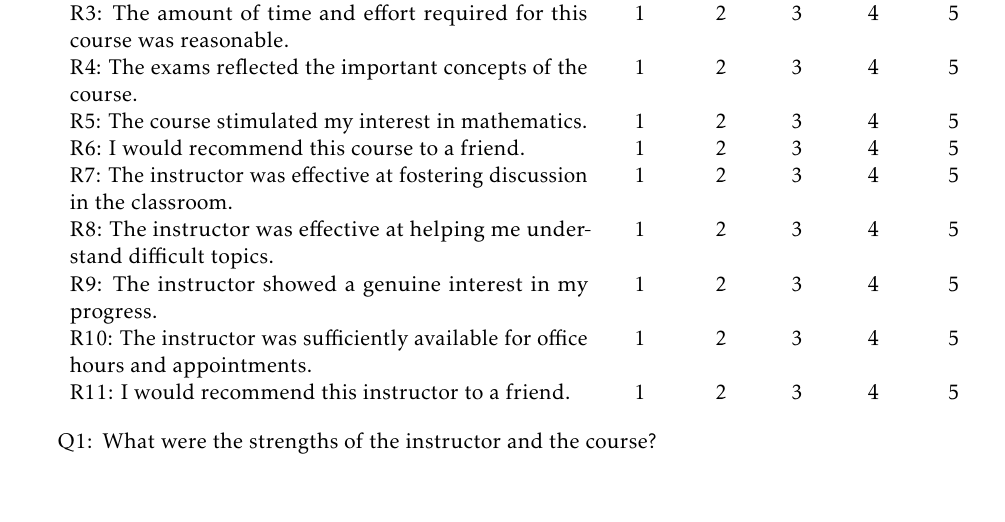
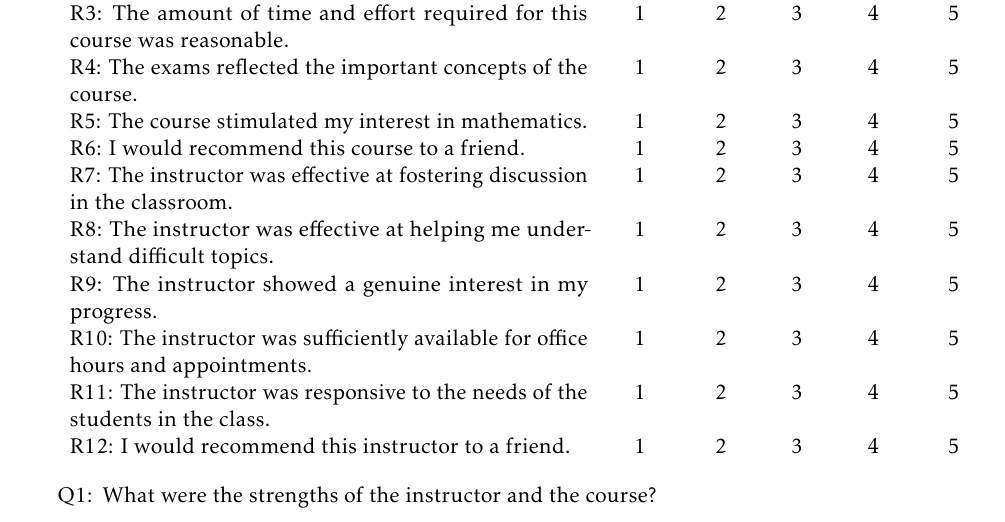
Before and after one commit to againerdewar/latex-courseeval, a LaTeX book (evaluation.tex): part of page 1 of 2, cut so that both start at the same text, the shorter picture padded with empty space. Compiled offline with pdfLaTeX.

Commit message:
Add instructor responsiveness question

```diff
--- a/evaluation.tex
+++ b/evaluation.tex
@@ -33,6 +33,7 @@
   \rankquestion{The instructor was effective at helping me understand difficult topics.}
   \rankquestion{The instructor showed a genuine interest in my progress.}
   \rankquestion{The instructor was sufficiently available for office hours and appointments.}
+  \rankquestion{The instructor was responsive to the needs of the students in the class.}
   \rankquestion{I would recommend this instructor to a friend.}
 \end{rankquestions}
 
```
